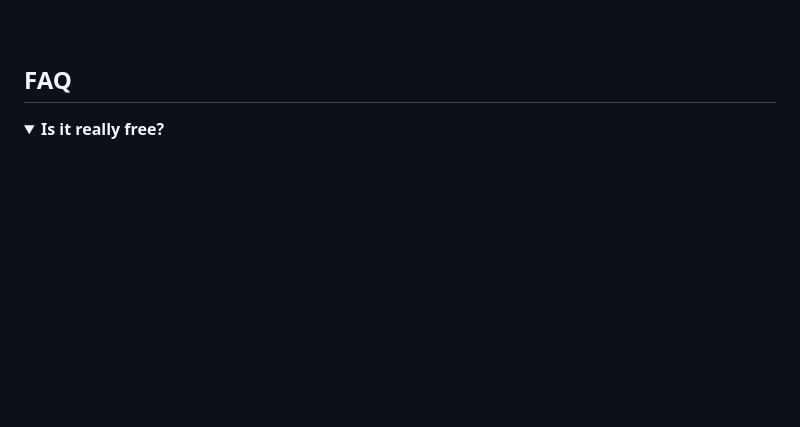
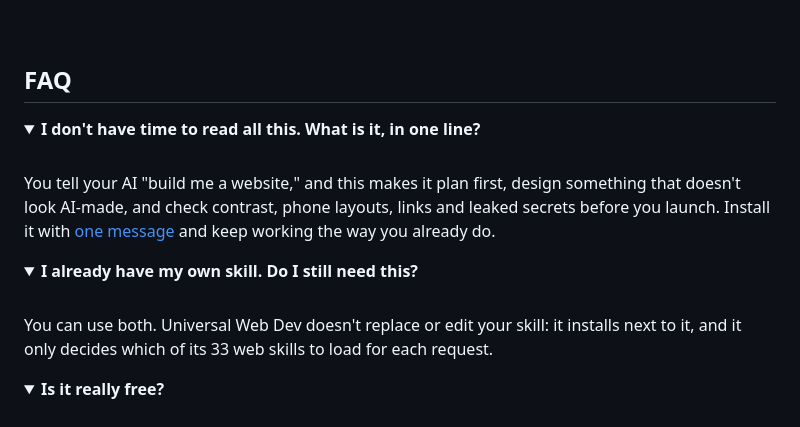
Before and after one commit to generosomm/universal-web-dev, a Markdown page: README.md, the part around one of its changes. Rendered like a GitHub page; folded sections open; blank space fills up the shorter version.

Commit message:
docs: add quick FAQ answers for first-time readers
Co-Authored-By: Claude Opus 5.5 <noreply@anthropic.com>

```diff
--- a/README.md
+++ b/README.md
@@ -374,3 +374,18 @@ The full list, with how each stack is detected, is in [stack packs](references/s
 ## FAQ
 
 <details>
+<summary><strong>I don't have time to read all this. What is it, in one line?</strong></summary>
+
+<br>
+
+You tell your AI "build me a website," and this makes it plan first, design something that doesn't look AI-made, and check contrast, phone layouts, links and leaked secrets before you launch. Install it with [one message](#install-in-one-message) and keep working the way you already do.
+
+</details>
+
+<details>
+<summary><strong>I already have my own skill. Do I still need this?</strong></summary>
+
+<br>
+
+You can use both. Universal Web Dev doesn't replace or edit your skill: it installs next to it, and it only decides which of its 33 web skills to load for each request.
+
```
Also changed, not shown: other parts of README.md (+3 -0 lines).
